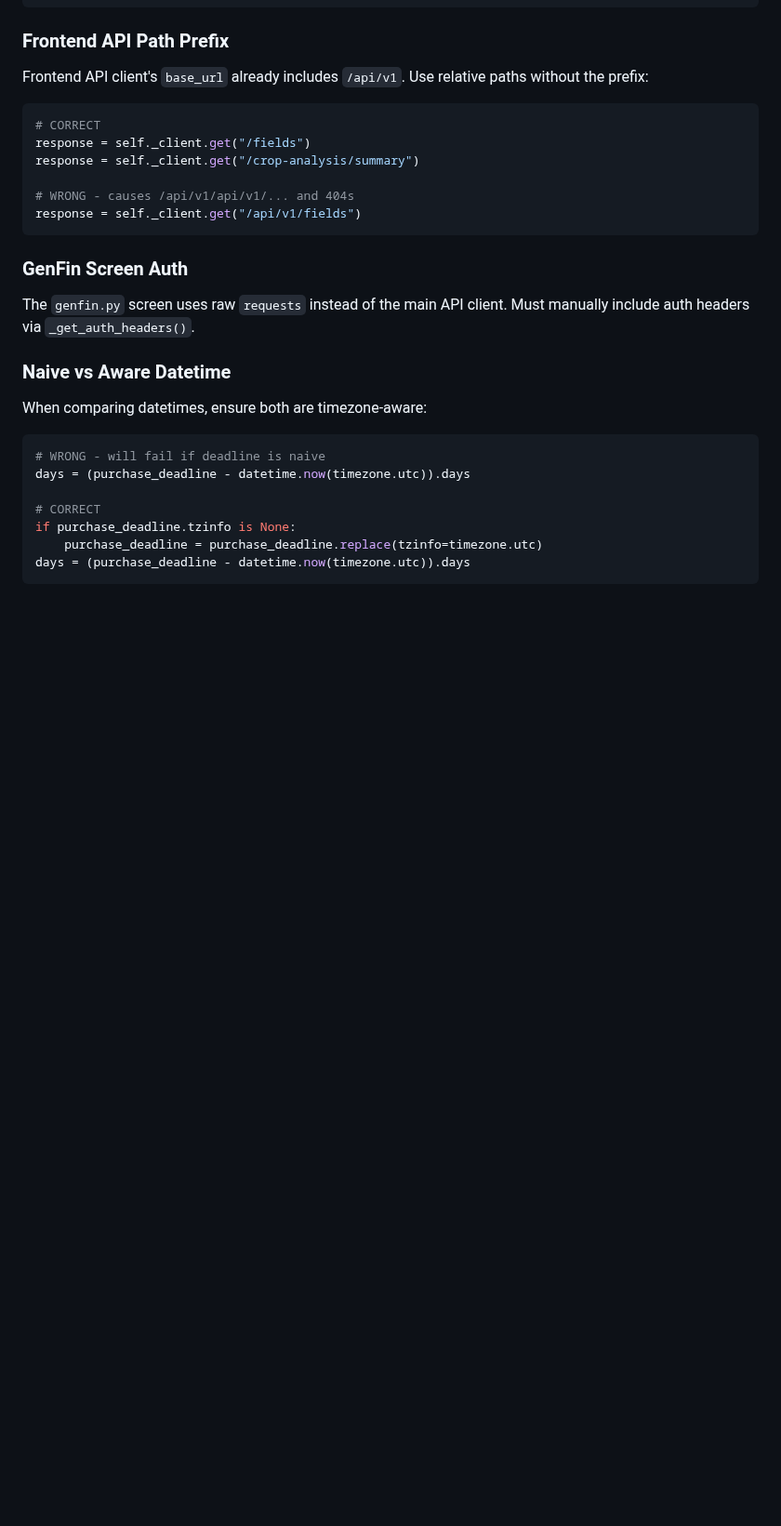
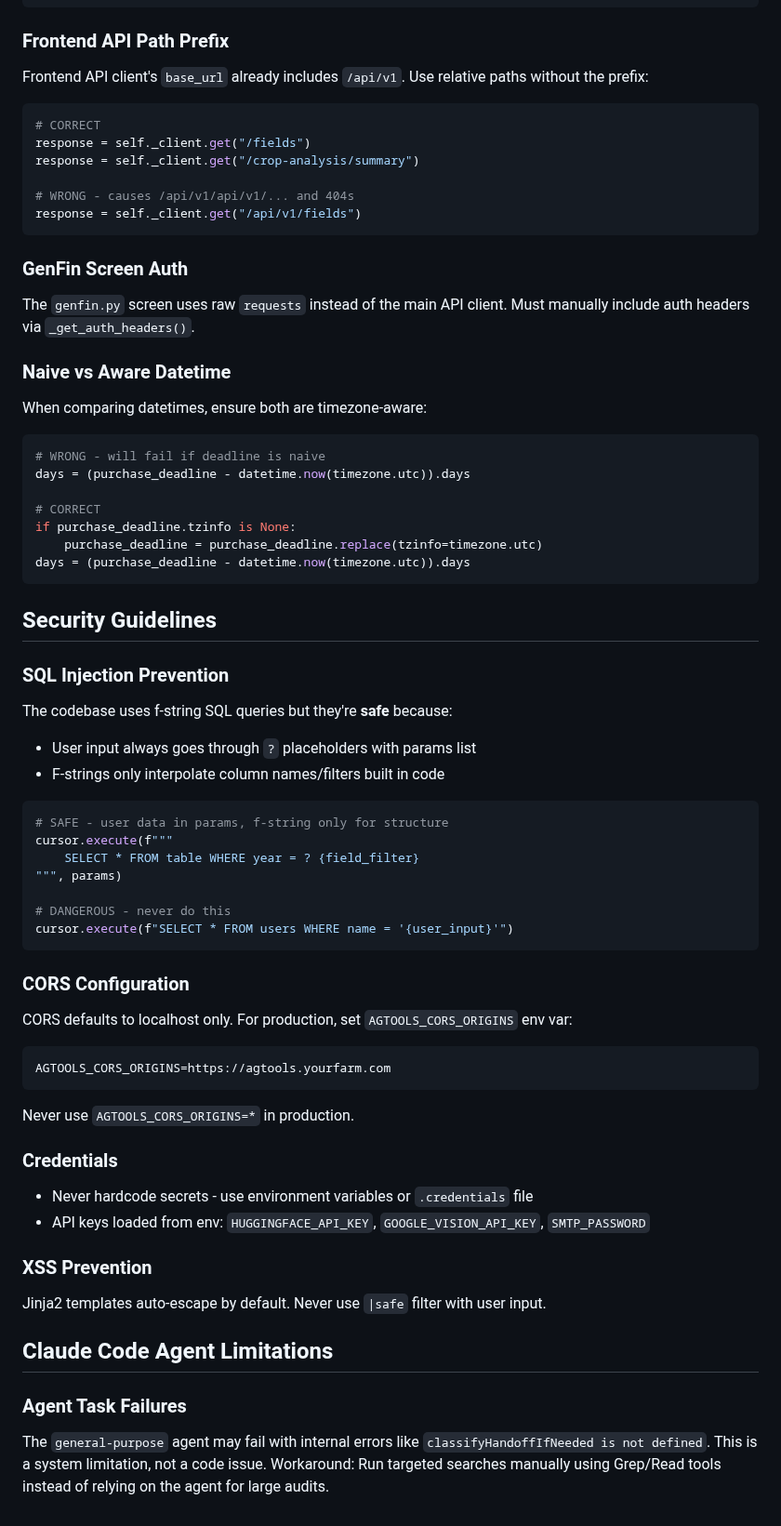
Before and after one commit to wbp318/agtools, a Markdown page: CLAUDE.md, the part around the change. Shown at 93% size. Rendered like a GitHub page; blank space fills up the shorter version.

Commit message:
docs: Add security guidelines and agent limitations to CLAUDE.md
- Document SQL injection prevention patterns (f-string safety)
- Add CORS configuration guidance
- Note credentials handling best practices
- Document XSS prevention with Jinja2
- Add note about Claude Code agent task failures

Co-Authored-By: Claude Opus 4.5 <noreply@anthropic.com>

````diff
--- a/CLAUDE.md
+++ b/CLAUDE.md
@@ -225,3 +225,38 @@ if purchase_deadline.tzinfo is None:
     purchase_deadline = purchase_deadline.replace(tzinfo=timezone.utc)
 days = (purchase_deadline - datetime.now(timezone.utc)).days
 ```
+
+## Security Guidelines
+
+### SQL Injection Prevention
+The codebase uses f-string SQL queries but they're **safe** because:
+- User input always goes through `?` placeholders with params list
+- F-strings only interpolate column names/filters built in code
+```python
+# SAFE - user data in params, f-string only for structure
+cursor.execute(f"""
+    SELECT * FROM table WHERE year = ? {field_filter}
+""", params)
+
+# DANGEROUS - never do this
+cursor.execute(f"SELECT * FROM users WHERE name = '{user_input}'")
+```
+
+### CORS Configuration
+CORS defaults to localhost only. For production, set `AGTOOLS_CORS_ORIGINS` env var:
+```
+AGTOOLS_CORS_ORIGINS=https://agtools.yourfarm.com
+```
+Never use `AGTOOLS_CORS_ORIGINS=*` in production.
+
+### Credentials
+- Never hardcode secrets - use environment variables or `.credentials` file
+- API keys loaded from env: `HUGGINGFACE_API_KEY`, `GOOGLE_VISION_API_KEY`, `SMTP_PASSWORD`
+
+### XSS Prevention
+Jinja2 templates auto-escape by default. Never use `|safe` filter with user input.
+
+## Claude Code Agent Limitations
+
+### Agent Task Failures
+The `general-purpose` agent may fail with internal errors like `classifyHandoffIfNeeded is not defined`. This is a system limitation, not a code issue. Workaround: Run targeted searches manually using Grep/Read tools instead of relying on the agent for large audits.
````
